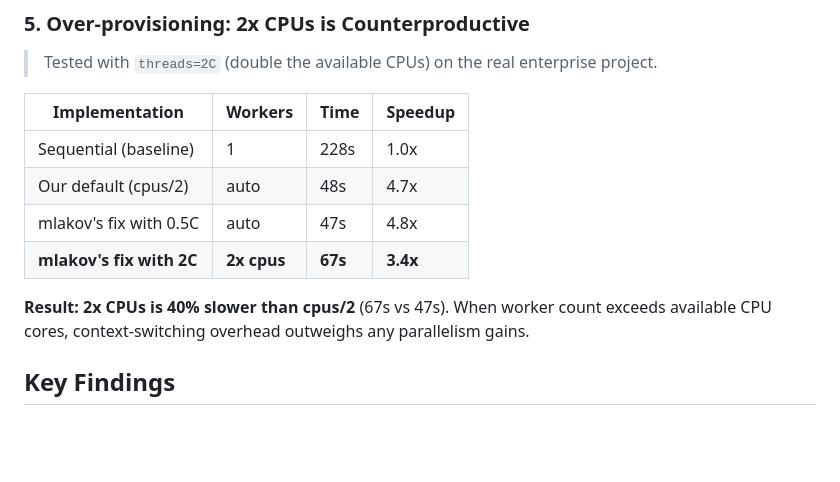
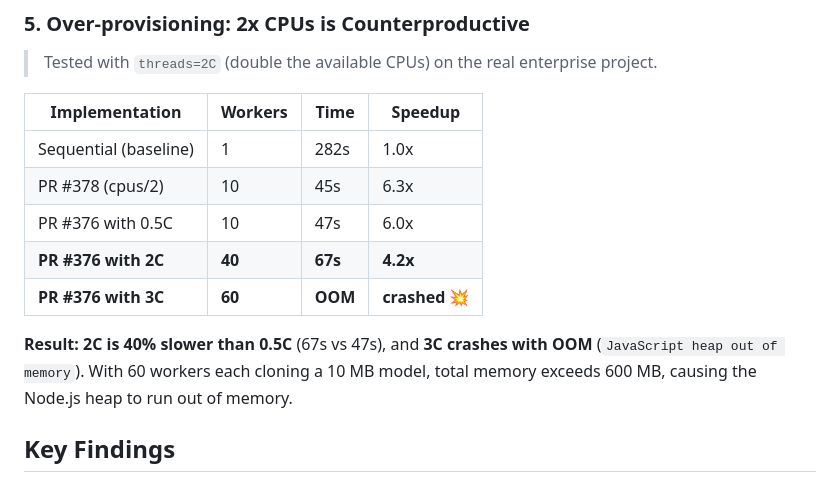
Before and after one commit to cap-js/ord, a Markdown page: benchmarks/README.md, the part around the change. Rendered like a GitHub page; blank space fills up the shorter version.

Commit message:
docs: add PR #378 result, 3C OOM crash, update baseline to 282s

```diff
--- a/benchmarks/README.md
+++ b/benchmarks/README.md
@@ -147,14 +147,15 @@ Tested whether having workers write files directly (instead of sending response
 
 > Tested with `threads=2C` (double the available CPUs) on the real enterprise project.
 
-| Implementation           | Workers     | Time    | Speedup  |
-| ------------------------ | ----------- | ------- | -------- |
-| Sequential (baseline)    | 1           | 228s    | 1.0x     |
-| Our default (cpus/2)     | auto        | 48s     | 4.7x     |
-| mlakov's fix with 0.5C   | auto        | 47s     | 4.8x     |
-| **mlakov's fix with 2C** | **2x cpus** | **67s** | **3.4x** |
+| Implementation        | Workers | Time    | Speedup        |
+| --------------------- | ------- | ------- | -------------- |
+| Sequential (baseline) | 1       | 282s    | 1.0x           |
+| PR #378 (cpus/2)      | 10      | 45s     | 6.3x           |
+| PR #376 with 0.5C     | 10      | 47s     | 6.0x           |
+| **PR #376 with 2C**   | **40**  | **67s** | **4.2x**       |
+| **PR #376 with 3C**   | **60**  | **OOM** | **crashed** 💥 |
 
-**Result: 2x CPUs is 40% slower than cpus/2** (67s vs 47s). When worker count exceeds available CPU cores, context-switching overhead outweighs any parallelism gains.
+**Result: 2C is 40% slower than 0.5C** (67s vs 47s), and **3C crashes with OOM** (`JavaScript heap out of memory`). With 60 workers each cloning a 10 MB model, total memory exceeds 600 MB, causing the Node.js heap to run out of memory.
 
 ## Key Findings
 
```
